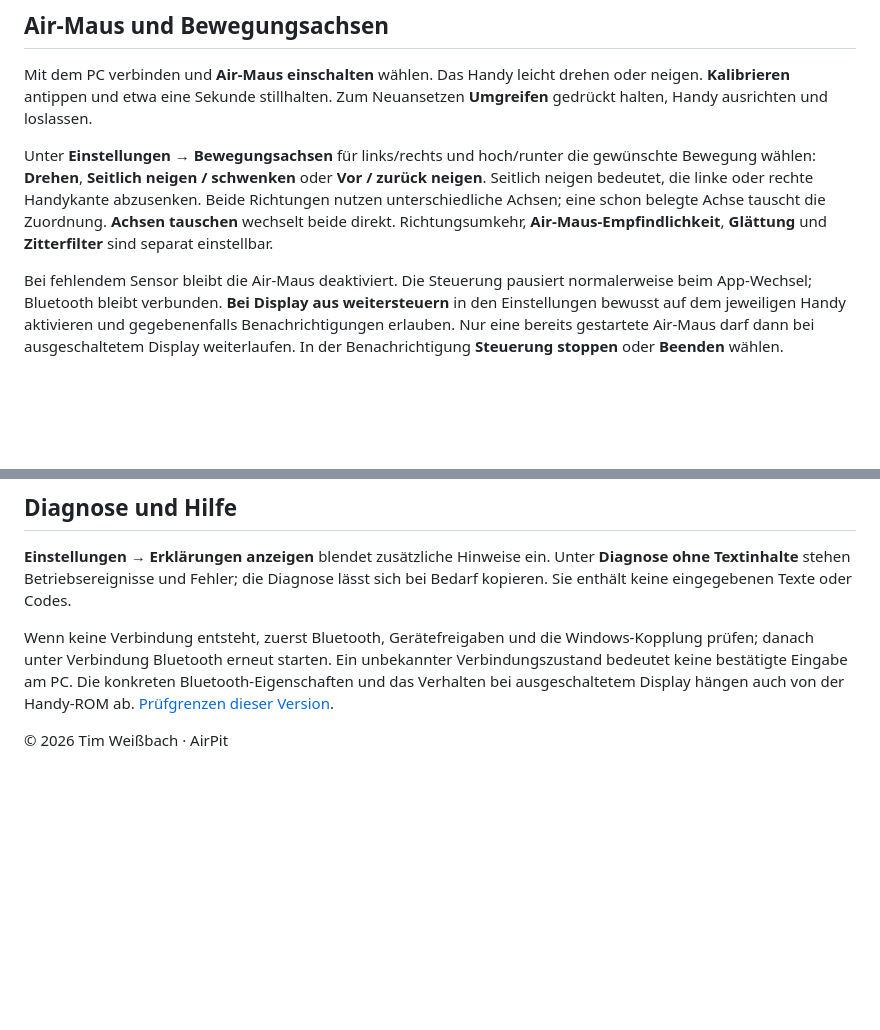
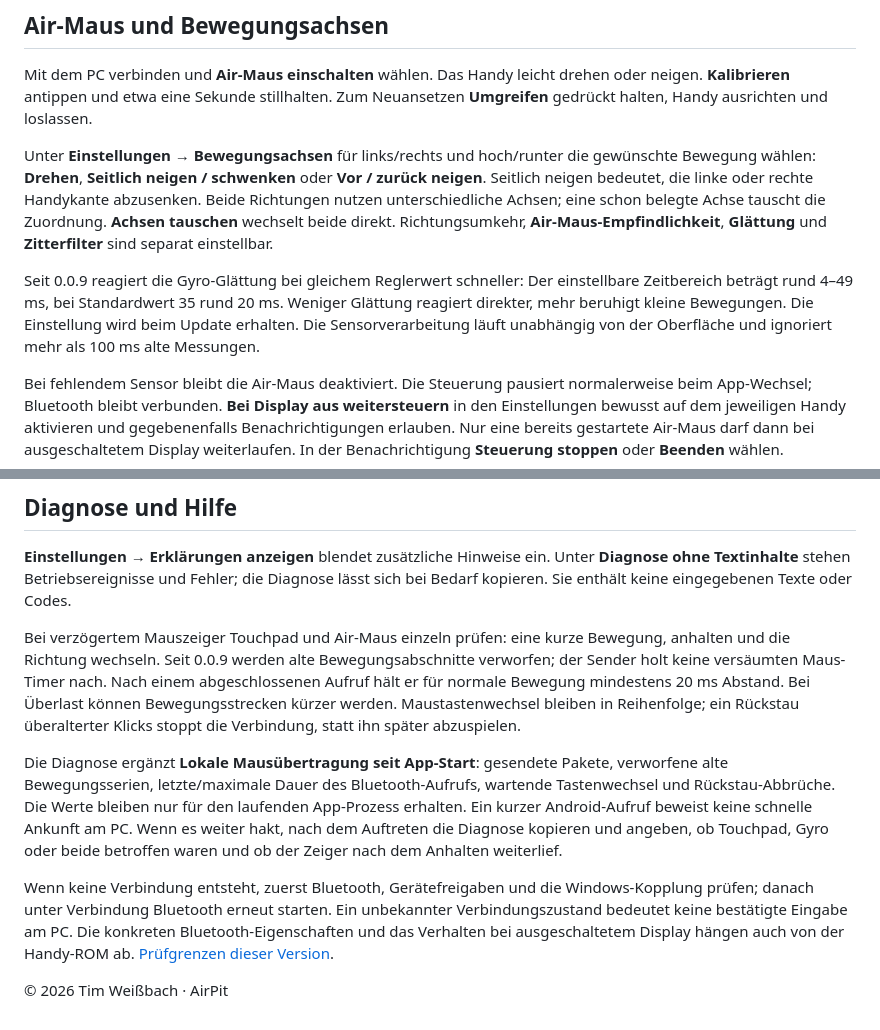
Before and after one commit to Tim-Gurke/AirPit, a Markdown page: docs/ANLEITUNG.md, 2 parts joined by grey strips. GitHub-like rendering; blank space fills up the shorter version.

```diff
--- a/docs/ANLEITUNG.md
+++ b/docs/ANLEITUNG.md
@@ -38,6 +38,8 @@ Unter **Einstellungen → Touchpad-Geschwindigkeit** 25–300 % wählen. 100 % e
 Mit dem PC verbinden und **Air-Maus einschalten** wählen. Das Handy leicht drehen oder neigen. **Kalibrieren** antippen und etwa eine Sekunde stillhalten. Zum Neuansetzen **Umgreifen** gedrückt halten, Handy ausrichten und loslassen.
 
 Unter **Einstellungen → Bewegungsachsen** für links/rechts und hoch/runter die gewünschte Bewegung wählen: **Drehen**, **Seitlich neigen / schwenken** oder **Vor / zurück neigen**. Seitlich neigen bedeutet, die linke oder rechte Handykante abzusenken. Beide Richtungen nutzen unterschiedliche Achsen; eine schon belegte Achse tauscht die Zuordnung. **Achsen tauschen** wechselt beide direkt. Richtungsumkehr, **Air-Maus-Empfindlichkeit**, **Glättung** und **Zitterfilter** sind separat einstellbar.
+
+Seit 0.0.9 reagiert die Gyro-Glättung bei gleichem Reglerwert schneller: Der einstellbare Zeitbereich beträgt rund 4–49 ms, bei Standardwert 35 rund 20 ms. Weniger Glättung reagiert direkter, mehr beruhigt kleine Bewegungen. Die Einstellung wird beim Update erhalten. Die Sensorverarbeitung läuft unabhängig von der Oberfläche und ignoriert mehr als 100 ms alte Messungen.
 
 Bei fehlendem Sensor bleibt die Air-Maus deaktiviert. Die Steuerung pausiert normalerweise beim App-Wechsel; Bluetooth bleibt verbunden. **Bei Display aus weitersteuern** in den Einstellungen bewusst auf dem jeweiligen Handy aktivieren und gegebenenfalls Benachrichtigungen erlauben. Nur eine bereits gestartete Air-Maus darf dann bei ausgeschaltetem Display weiterlaufen. In der Benachrichtigung **Steuerung stoppen** oder **Beenden** wählen.
 
@@ -93,6 +95,10 @@ Für den normalen Tastaturmodus am PC **Deutsch (Deutschland)** wählen und Fest
 
 **Einstellungen → Erklärungen anzeigen** blendet zusätzliche Hinweise ein. Unter **Diagnose ohne Textinhalte** stehen Betriebsereignisse und Fehler; die Diagnose lässt sich bei Bedarf kopieren. Sie enthält keine eingegebenen Texte oder Codes.
 
-Wenn keine Verbindung entsteht, zuerst Bluetooth, Gerätefreigaben und die Windows-Kopplung prüfen; danach unter Verbindung Bluetooth erneut starten. Ein unbekannter Verbindungszustand bedeutet keine bestätigte Eingabe am PC. Die konkreten Bluetooth-Eigenschaften und das Verhalten bei ausgeschaltetem Display hängen auch von der Handy-ROM ab. [Prüfgrenzen dieser Version](qa/0.0.8.md).
+Bei verzögertem Mauszeiger Touchpad und Air-Maus einzeln prüfen: eine kurze Bewegung, anhalten und die Richtung wechseln. Seit 0.0.9 werden alte Bewegungsabschnitte verworfen; der Sender holt keine versäumten Maus-Timer nach. Nach einem abgeschlossenen Aufruf hält er für normale Bewegung mindestens 20 ms Abstand. Bei Überlast können Bewegungsstrecken kürzer werden. Maustastenwechsel bleiben in Reihenfolge; ein Rückstau überalterter Klicks stoppt die Verbindung, statt ihn später abzuspielen.
+
+Die Diagnose ergänzt **Lokale Mausübertragung seit App-Start**: gesendete Pakete, verworfene alte Bewegungsserien, letzte/maximale Dauer des Bluetooth-Aufrufs, wartende Tastenwechsel und Rückstau-Abbrüche. Die Werte bleiben nur für den laufenden App-Prozess erhalten. Ein kurzer Android-Aufruf beweist keine schnelle Ankunft am PC. Wenn es weiter hakt, nach dem Auftreten die Diagnose kopieren und angeben, ob Touchpad, Gyro oder beide betroffen waren und ob der Zeiger nach dem Anhalten weiterlief.
+
+Wenn keine Verbindung entsteht, zuerst Bluetooth, Gerätefreigaben und die Windows-Kopplung prüfen; danach unter Verbindung Bluetooth erneut starten. Ein unbekannter Verbindungszustand bedeutet keine bestätigte Eingabe am PC. Die konkreten Bluetooth-Eigenschaften und das Verhalten bei ausgeschaltetem Display hängen auch von der Handy-ROM ab. [Prüfgrenzen dieser Version](qa/0.0.9.md).
 
 © 2026 Tim Weißbach · AirPit
```
Also changed, not shown: README.md (+15 -7 lines), docs/VERSIONSHISTORIE.md (+1 -0 lines), docs/qa/0.0.9.md (added, +29 -0 lines), docs/releases/0.0.9.md (added, +23 -0 lines), docs/screenshots/0.0.9-bedienung.png (added), docs/screenshots/0.0.9-diagnose.png (added), 12 other files.
